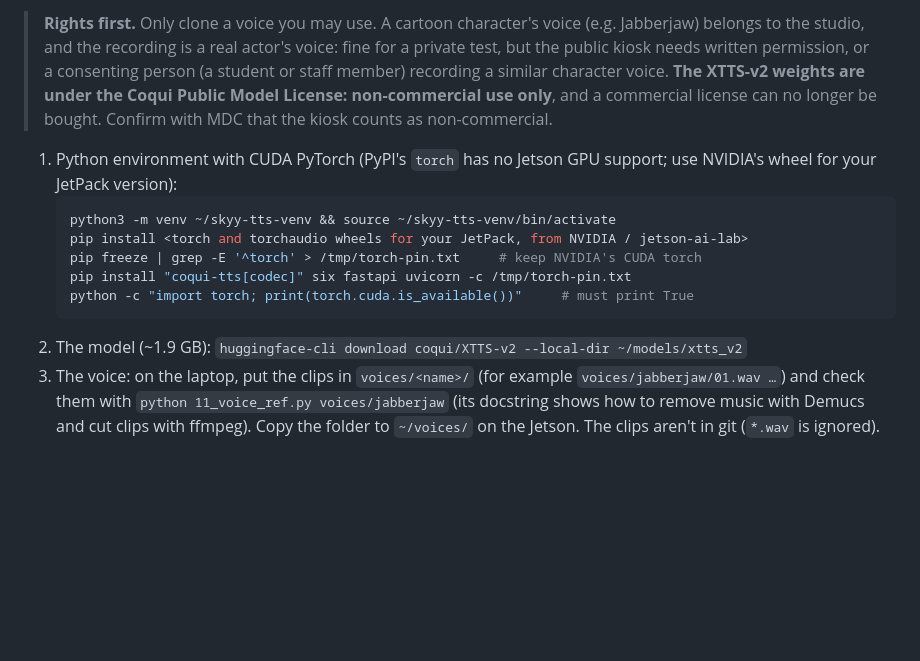
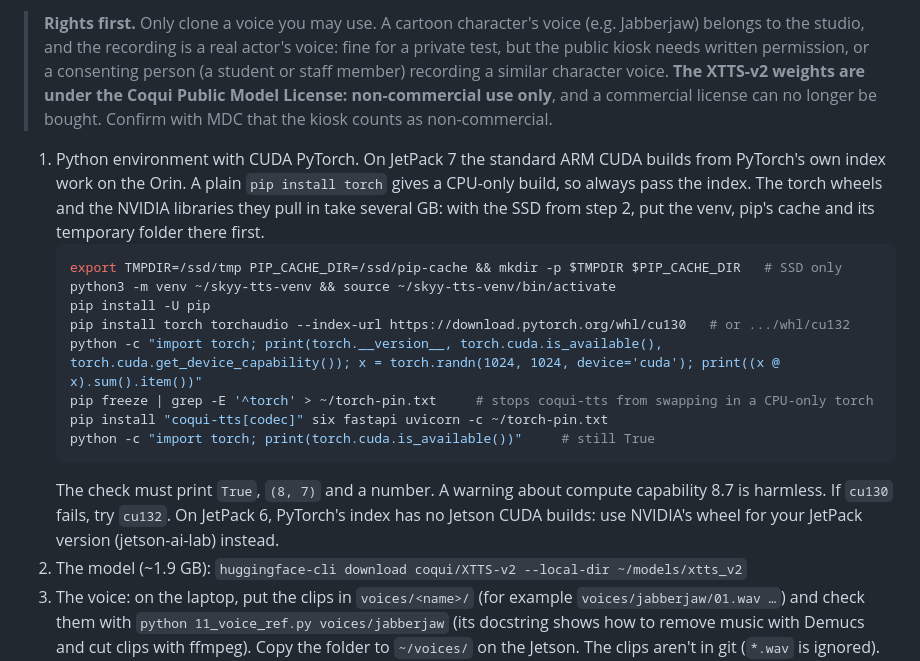
Before and after one commit to fritz007x/Skyy-reboot, a Markdown page: README.md, the part around one of its changes. Rendered like a GitHub page; blank space fills up the shorter version.

````diff
--- a/README.md
+++ b/README.md
@@ -269,14 +300,18 @@ Piper has one voice per language, so Skyy sounds like a different person in Engl
 
 > **Rights first.** Only clone a voice you may use. A cartoon character's voice (e.g. Jabberjaw) belongs to the studio, and the recording is a real actor's voice: fine for a private test, but the public kiosk needs written permission, or a consenting person (a student or staff member) recording a similar character voice. **The XTTS-v2 weights are under the Coqui Public Model License: non-commercial use only**, and a commercial license can no longer be bought. Confirm with MDC that the kiosk counts as non-commercial.
 
-1. Python environment with CUDA PyTorch (PyPI's `torch` has no Jetson GPU support; use NVIDIA's wheel for your JetPack version):
+1. Python environment with CUDA PyTorch. On JetPack 7 the standard ARM CUDA builds from PyTorch's own index work on the Orin. A plain `pip install torch` gives a CPU-only build, so always pass the index. The torch wheels and the NVIDIA libraries they pull in take several GB: with the SSD from step 2, put the venv, pip's cache and its temporary folder there first.
    ```bash
+   export TMPDIR=/ssd/tmp PIP_CACHE_DIR=/ssd/pip-cache && mkdir -p $TMPDIR $PIP_CACHE_DIR   # SSD only
    python3 -m venv ~/skyy-tts-venv && source ~/skyy-tts-venv/bin/activate
-   pip install <torch and torchaudio wheels for your JetPack, from NVIDIA / jetson-ai-lab>
-   pip freeze | grep -E '^torch' > /tmp/torch-pin.txt     # keep NVIDIA's CUDA torch
-   pip install "coqui-tts[codec]" six fastapi uvicorn -c /tmp/torch-pin.txt
-   python -c "import torch; print(torch.cuda.is_available())"     # must print True
+   pip install -U pip
+   pip install torch torchaudio --index-url https://download.pytorch.org/whl/cu130   # or .../whl/cu132
+   python -c "import torch; print(torch.__version__, torch.cuda.is_available(), torch.cuda.get_device_capability()); x = torch.randn(1024, 1024, device='cuda'); print((x @ x).sum().item())"
+   pip freeze | grep -E '^torch' > ~/torch-pin.txt     # stops coqui-tts from swapping in a CPU-only torch
+   pip install "coqui-tts[codec]" six fastapi uvicorn -c ~/torch-pin.txt
+   python -c "import torch; print(torch.cuda.is_available())"     # still True
    ```
+   The check must print `True`, `(8, 7)` and a number. A warning about compute capability 8.7 is harmless. If `cu130` fails, try `cu132`. On JetPack 6, PyTorch's index has no Jetson CUDA builds: use NVIDIA's wheel for your JetPack version (jetson-ai-lab) instead.
 2. The model (~1.9 GB): `huggingface-cli download coqui/XTTS-v2 --local-dir ~/models/xtts_v2`
 3. The voice: on the laptop, put the clips in `voices/<name>/` (for example `voices/jabberjaw/01.wav …`) and check them with `python 11_voice_ref.py voices/jabberjaw` (its docstring shows how to remove music with Demucs and cut clips with ffmpeg). Copy the folder to `~/voices/` on the Jetson. The clips aren't in git (`*.wav` is ignored).
 4. Test by hand: `cd jetson && COQUI_TOS_AGREED=1 ~/skyy-tts-venv/bin/python tts_server.py`. It prints one `warm-up` line per language when it's ready (about 1 minute). Then from the laptop: `python 04_tts.py --engine xtts --jetson 192.168.55.1` (time to first audio per sentence, plays the three languages).
````
Also changed, not shown: other parts of README.md (+32 -1 lines).
